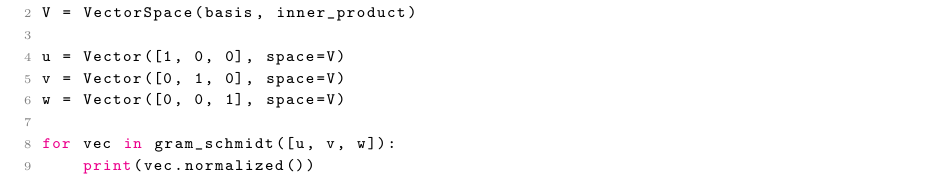
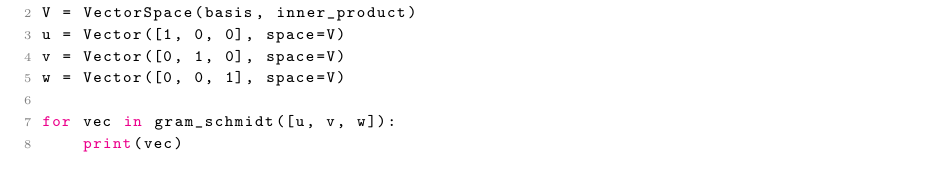
Before and after one commit to thomasbreydo/linalg, a LaTeX paper (190_5_Thomas_Breydo.tex): part of page 2 of 3, cut so that both start at the same text. Compiled offline with pdfLaTeX; a LaTeX package or settings file that is missing is left out.

Commit message:
Edit spacing to ensure snippet fits on one line

```diff
--- a/190_5_Thomas_Breydo.tex
+++ b/190_5_Thomas_Breydo.tex
@@ -157,13 +157,12 @@ by looking at \href{https://www.desmos.com/calculator/3z6r9ky3wr}
 \begin{lstlisting}[language=Python]
 basis = [BasisVector("1"), BasisVector("x"), BasisVector("x^2")]
 V = VectorSpace(basis, inner_product)
-
 u = Vector([1, 0, 0], space=V)
 v = Vector([0, 1, 0], space=V)
 w = Vector([0, 0, 1], space=V)
 
 for vec in gram_schmidt([u, v, w]):
-    print(vec.normalized())
+    print(vec)
 \end{lstlisting}
 \end{proof}
 
```
Also changed, not shown: 190_5_Thomas_Breydo.pdf.
